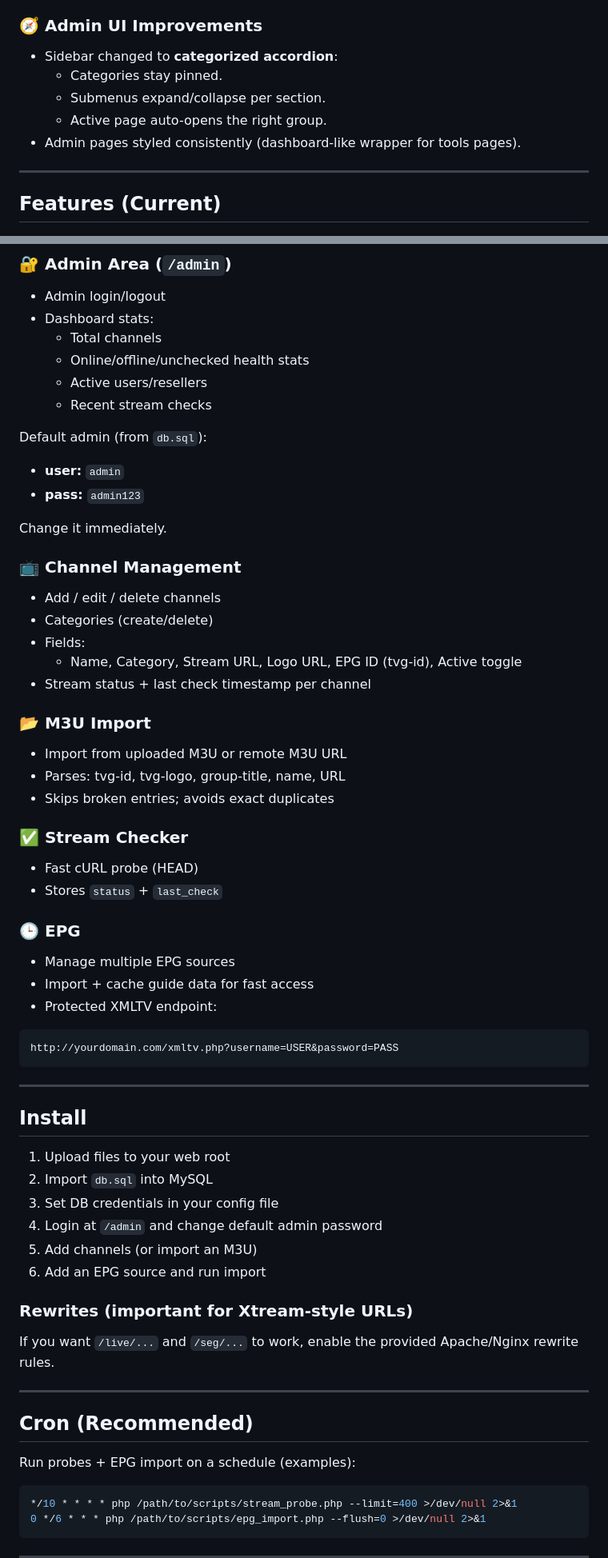
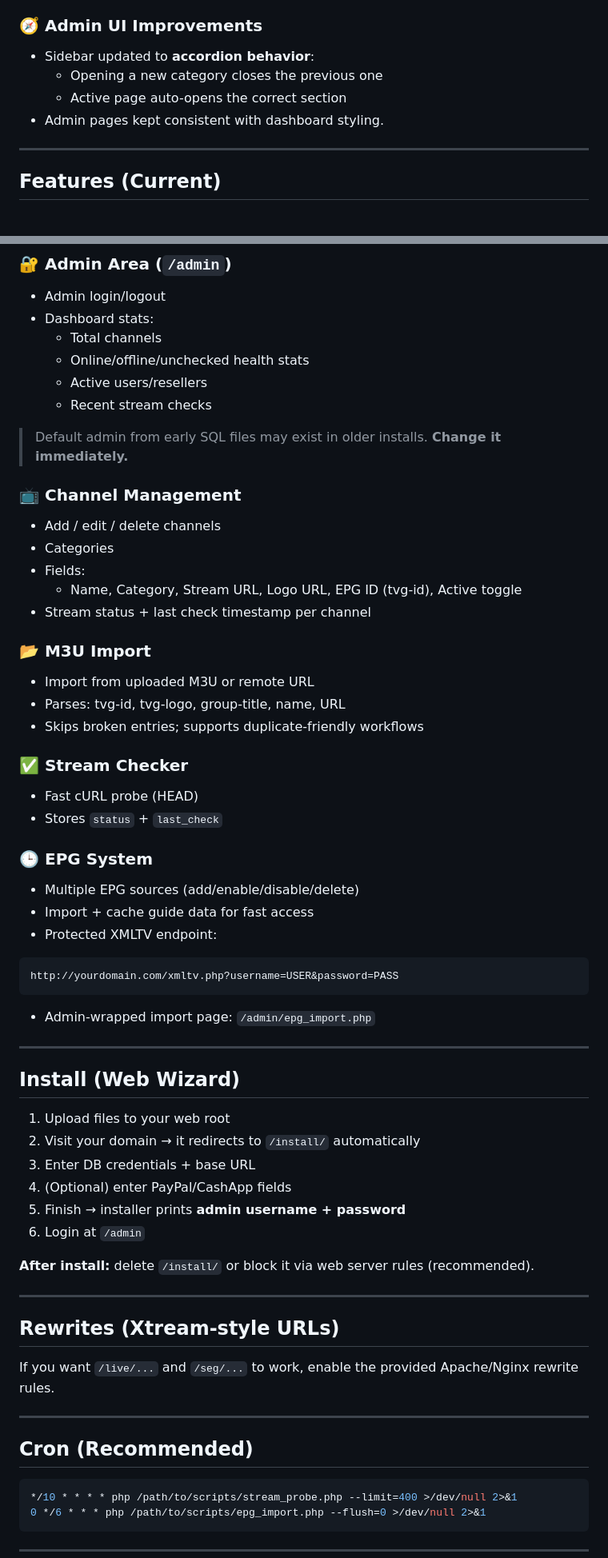
Before and after one commit to helloman37/xtreamcodes, a Markdown page: README.md, 2 parts joined by grey strips. Shown: that part at 80% size. Rendered like a GitHub page.

````diff
--- a/README.md
+++ b/README.md
@@ -51,10 +66,9 @@ This repo has been upgraded heavily versus the early “basic panel” version:
 
 ### 🧭 Admin UI Improvements
-- Sidebar changed to **categorized accordion**:
-  - Categories stay pinned.
-  - Submenus expand/collapse per section.
-  - Active page auto-opens the right group.
-- Admin pages styled consistently (dashboard-like wrapper for tools pages).
+- Sidebar updated to **accordion behavior**:
+  - Opening a new category closes the previous one
+  - Active page auto-opens the correct section
+- Admin pages kept consistent with dashboard styling.
 
 ---
 
@@ -68,55 +82,55 @@ This repo has been upgraded heavily versus the early “basic panel” version:
   - Active users/resellers
   - Recent stream checks
 
-Default admin (from `db.sql`):
-- **user:** `admin`
-- **pass:** `admin123`
-
-Change it immediately.
+> Default admin from early SQL files may exist in older installs. **Change it immediately.**
 
 ### 📺 Channel Management
 - Add / edit / delete channels
-- Categories (create/delete)
+- Categories
 - Fields:
   - Name, Category, Stream URL, Logo URL, EPG ID (tvg-id), Active toggle
 - Stream status + last check timestamp per channel
 
 ### 📂 M3U Import
-- Import from uploaded M3U or remote M3U URL
+- Import from uploaded M3U or remote URL
 - Parses: tvg-id, tvg-logo, group-title, name, URL
-- Skips broken entries; avoids exact duplicates
+- Skips broken entries; supports duplicate-friendly workflows
 
 ### ✅ Stream Checker
 - Fast cURL probe (HEAD)
 - Stores `status` + `last_check`
 
-### 🕒 EPG
-- Manage multiple EPG sources
+### 🕒 EPG System
+- Multiple EPG sources (add/enable/disable/delete)
 - Import + cache guide data for fast access
 - Protected XMLTV endpoint:
 ```text
 http://yourdomain.com/xmltv.php?username=USER&password=PASS
 ```
+- Admin-wrapped import page: `/admin/epg_import.php`
 
 ---
 
-## Install
+## Install (Web Wizard)
 
 1) Upload files to your web root
-2) Import `db.sql` into MySQL
-3) Set DB credentials in your config file
-4) Login at `/admin` and change default admin password
-5) Add channels (or import an M3U)
-6) Add an EPG source and run import
+2) Visit your domain → it redirects to `/install/` automatically
+3) Enter DB credentials + base URL
+4) (Optional) enter PayPal/CashApp fields
+5) Finish → installer prints **admin username + password**
+6) Login at `/admin`
 
-### Rewrites (important for Xtream-style URLs)
+**After install:** delete `/install/` or block it via web server rules (recommended).
+
+---
+
+## Rewrites (Xtream-style URLs)
+
 If you want `/live/...` and `/seg/...` to work, enable the provided Apache/Nginx rewrite rules.
 
 ---
 
 ## Cron (Recommended)
-
-Run probes + EPG import on a schedule (examples):
 
 ```bash
 */10 * * * * php /path/to/scripts/stream_probe.php --limit=400 >/dev/null 2>&1
````
Also changed, not shown: other parts of README.md (+42 -27 lines).
